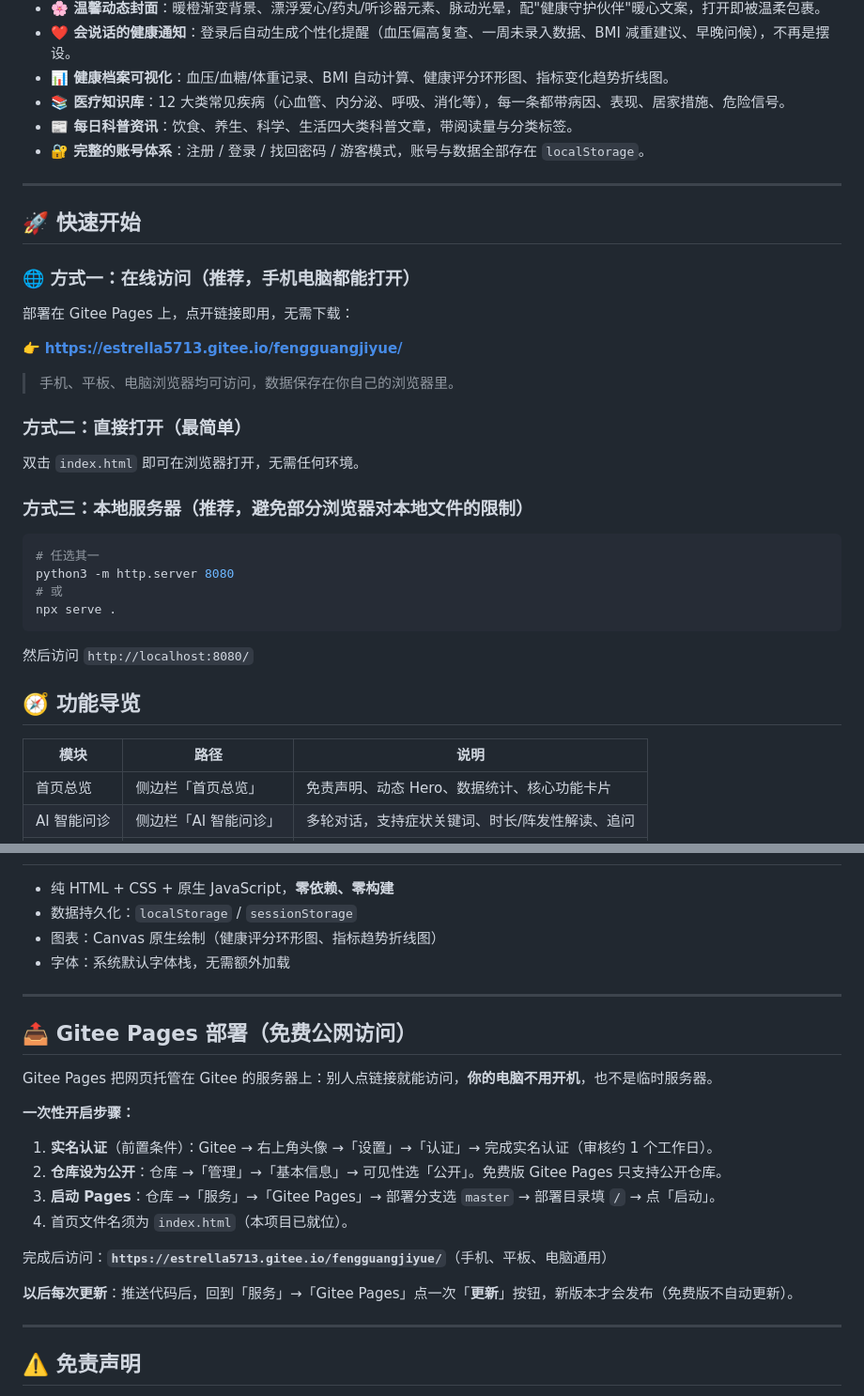
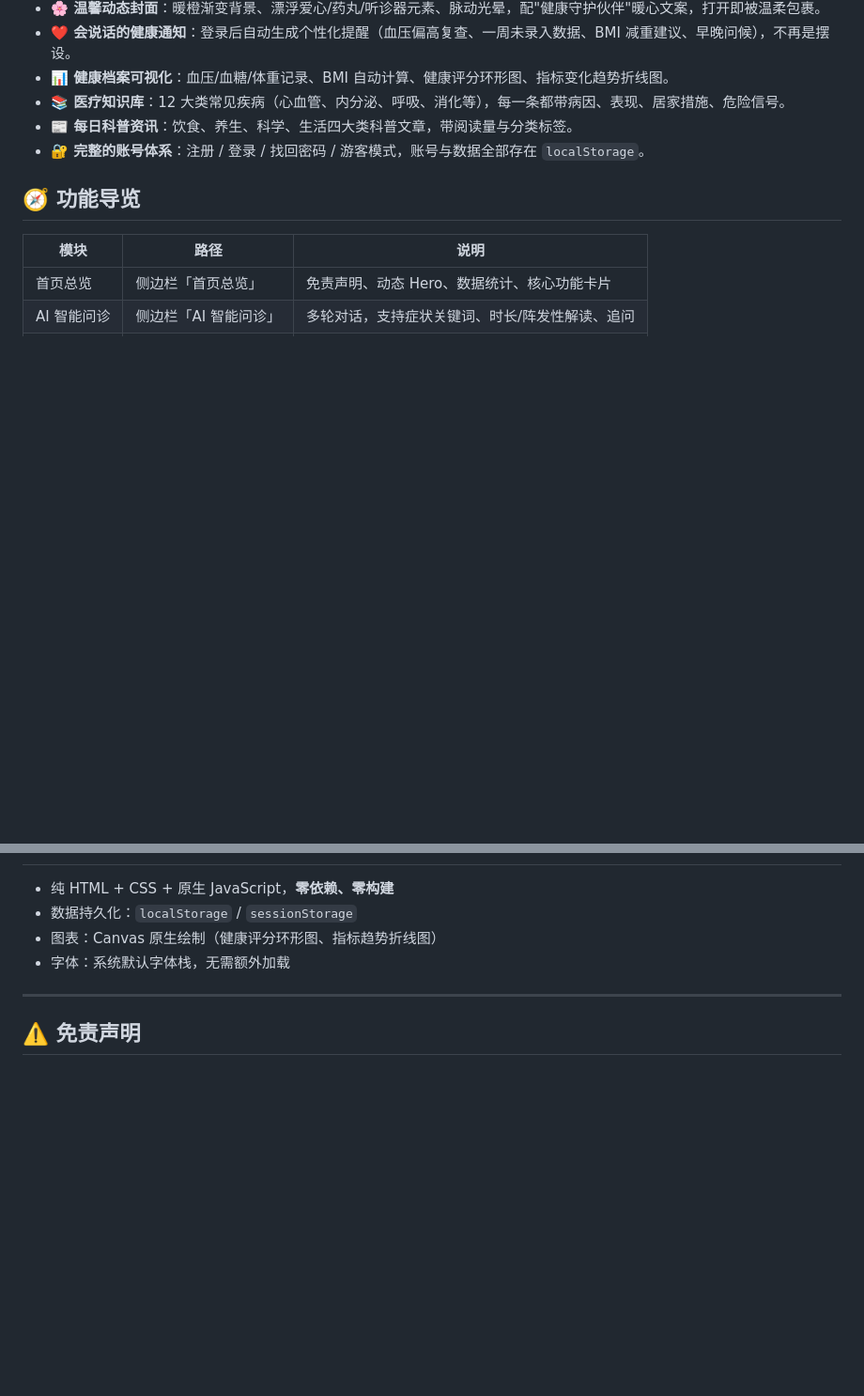
Before and after one commit to Estrella7533/fengguangyueji_chuanzhibei, a Markdown page: README.md, 2 parts joined by grey strips. Shown at 94% size. GitHub-like rendering; blank space fills up the shorter version.

Commit message:
Revise README with project details and updates
Updated README.md to reflect project highlights, features, and usage instructions.

````diff
--- a/README.md
+++ b/README.md
@@ -17,30 +17,6 @@
 - **📚 医疗知识库**：12 大类常见疾病（心血管、内分泌、呼吸、消化等），每一条都带病因、表现、居家措施、危险信号。
 - **📰 每日科普资讯**：饮食、养生、科学、生活四大类科普文章，带阅读量与分类标签。
 - **🔐 完整的账号体系**：注册 / 登录 / 找回密码 / 游客模式，账号与数据全部存在 `localStorage`。
-
----
-
-## 🚀 快速开始
-
-### 🌐 方式一：在线访问（推荐，手机电脑都能打开）
-部署在 Gitee Pages 上，点开链接即用，无需下载：
-
-👉 **https://estrella5713.gitee.io/fengguangjiyue/**
-
-> 手机、平板、电脑浏览器均可访问，数据保存在你自己的浏览器里。
-
-### 方式二：直接打开（最简单）
-双击 `index.html` 即可在浏览器打开，无需任何环境。
-
-### 方式三：本地服务器（推荐，避免部分浏览器对本地文件的限制）
-```bash
-# 任选其一
-python3 -m http.server 8080
-# 或
-npx serve .
-```
-然后访问 `http://localhost:8080/`
-
 
 ## 🧭 功能导览
 
@@ -112,23 +88,6 @@ npx serve .
 
 ---
 
-## 📤 Gitee Pages 部署（免费公网访问）
-
-Gitee Pages 把网页托管在 Gitee 的服务器上：别人点链接就能访问，**你的电脑不用开机**，也不是临时服务器。
-
-**一次性开启步骤：**
-
-1. **实名认证**（前置条件）：Gitee → 右上角头像 →「设置」→「认证」→ 完成实名认证（审核约 1 个工作日）。
-2. **仓库设为公开**：仓库 →「管理」→「基本信息」→ 可见性选「公开」。免费版 Gitee Pages 只支持公开仓库。
-3. **启动 Pages**：仓库 →「服务」→「Gitee Pages」→ 部署分支选 `master` → 部署目录填 `/` → 点「启动」。
-4. 首页文件名须为 `index.html`（本项目已就位）。
-
-完成后访问：**`https://estrella5713.gitee.io/fengguangjiyue/`**（手机、平板、电脑通用）
-
-**以后每次更新**：推送代码后，回到「服务」→「Gitee Pages」点一次「**更新**」按钮，新版本才会发布（免费版不自动更新）。
-
----
-
 ## ⚠️ 免责声明
 
 **本平台仅供参考，不构成医疗建议。** AI 给出的分析基于内置知识库与规则匹配，不能替代专业医生的面诊与诊断。如有紧急情况，请立即拨打 **120** 急救电话或前往最近医院就诊。
````
